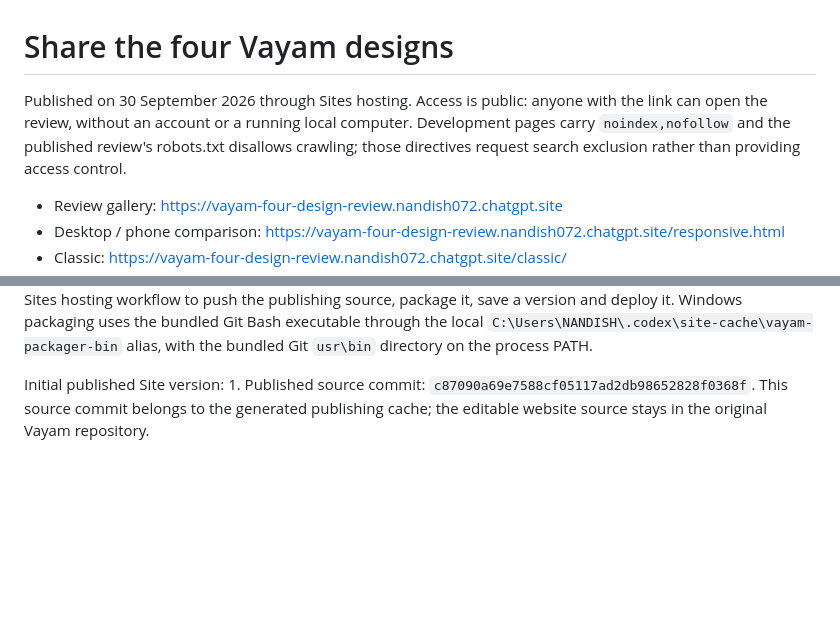
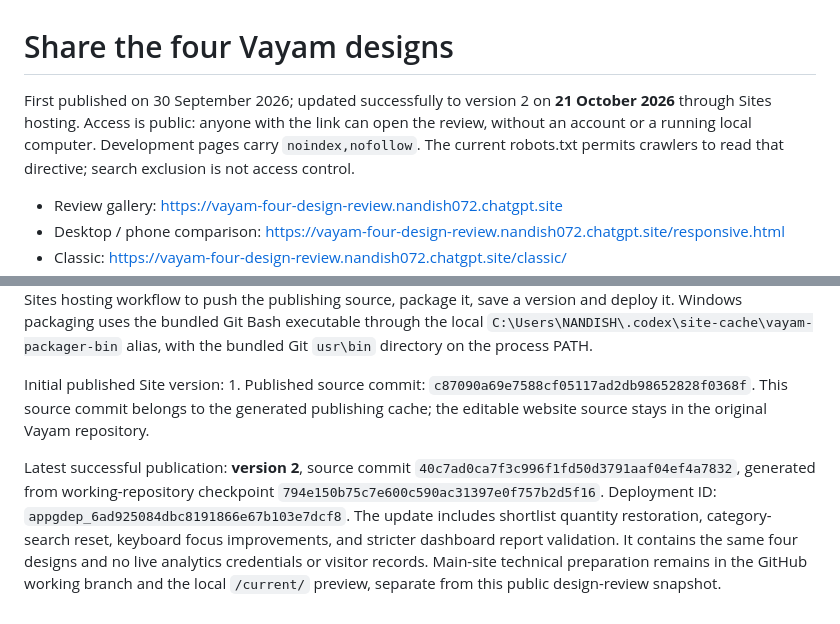
Before and after one commit to Nandish-go/Vayam-Global-Exim, a Markdown page: Vayam-Development/SHARING.md, 2 parts joined by grey strips. GitHub-like rendering; blank space fills up the shorter version.

Commit message:
Record successful October design-review publication

```diff
--- a/Vayam-Development/SHARING.md
+++ b/Vayam-Development/SHARING.md
@@ -1,6 +1,6 @@
 # Share the four Vayam designs
 
-Published on 30 September 2026 through Sites hosting. Access is public: anyone with the link can open the review, without an account or a running local computer. Development pages carry `noindex,nofollow` and the published review's robots.txt disallows crawling; those directives request search exclusion rather than providing access control.
+First published on 30 September 2026; updated successfully to version 2 on **21 October 2026** through Sites hosting. Access is public: anyone with the link can open the review, without an account or a running local computer. Development pages carry `noindex,nofollow`. The current robots.txt permits crawlers to read that directive; search exclusion is not access control.
 
 - Review gallery: https://vayam-four-design-review.nandish072.chatgpt.site
 - Desktop / phone comparison: https://vayam-four-design-review.nandish072.chatgpt.site/responsive.html
@@ -27,3 +27,5 @@ node tools/export-review.cjs 'C:\Users\NANDISH\.codex\site-cache\vayam-design-re
 Reuse Site project ID `appgprj_6abc9cb73d4c8191acf4c268cbb581a3`, persisted in the publishing cache's `.openai/hosting.json`. Do not register another Site for later updates. Use a fresh native source credential when needed; credentials stay in session memory and the workflow's hidden stdin, never in this repository. Follow the Sites hosting workflow to push the publishing source, package it, save a version and deploy it. Windows packaging uses the bundled Git Bash executable through the local `C:\Users\NANDISH\.codex\site-cache\vayam-packager-bin` alias, with the bundled Git `usr\bin` directory on the process PATH.
 
 Initial published Site version: 1. Published source commit: `c87090a69e7588cf05117ad2db98652828f0368f`. This source commit belongs to the generated publishing cache; the editable website source stays in the original Vayam repository.
+
+Latest successful publication: **version 2**, source commit `40c7ad0ca7f3c996f1fd50d3791aaf04ef4a7832`, generated from working-repository checkpoint `794e150b75c7e600c590ac31397e0f757b2d5f16`. Deployment ID: `appgdep_6ad925084dbc8191866e67b103e7dcf8`. The update includes shortlist quantity restoration, category-search reset, keyboard focus improvements, and stricter dashboard report validation. It contains the same four designs and no live analytics credentials or visitor records. Main-site technical preparation remains in the GitHub working branch and the local `/current/` preview, separate from this public design-review snapshot.
```
